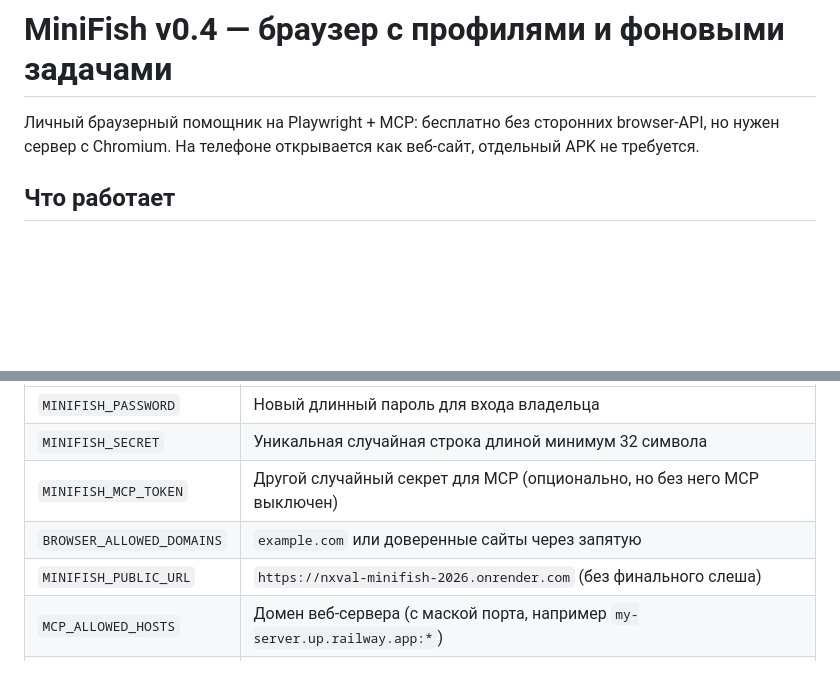
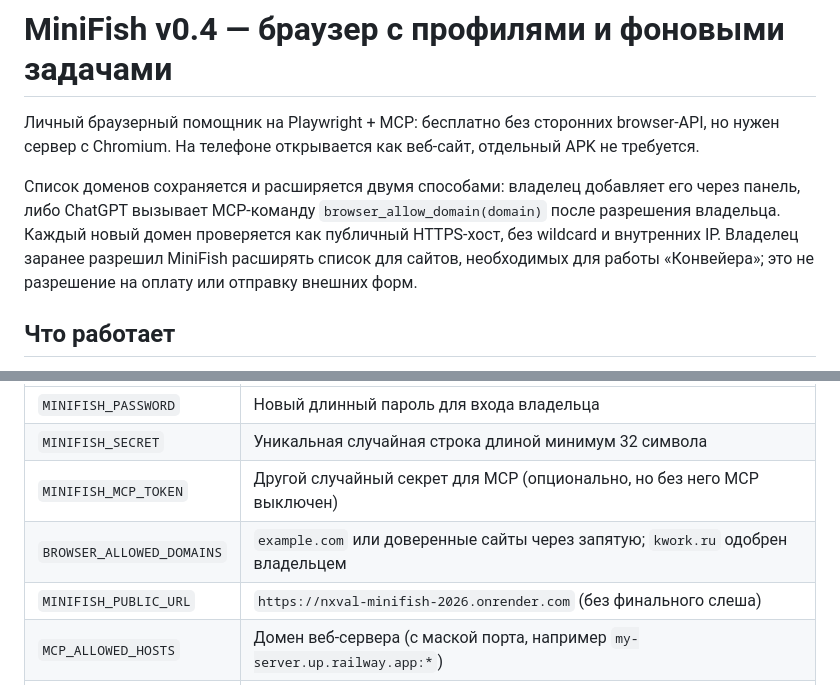
Before and after one commit to Nxvalume/Orakul, a Markdown page: README.md, 2 parts joined by grey strips. GitHub-like rendering; blank space fills up the shorter version.

Commit message:
docs(minifish): document owner-approved domain list and MCP allowlist tool

```diff
--- a/README.md
+++ b/README.md
@@ -1,6 +1,9 @@
 # MiniFish v0.4 — браузер с профилями и фоновыми задачами
 
 Личный браузерный помощник на Playwright + MCP: бесплатно без сторонних browser-API, но нужен сервер с Chromium. На телефоне открывается как веб-сайт, отдельный APK не требуется.
+
+
+Список доменов сохраняется и расширяется двумя способами: владелец добавляет его через панель, либо ChatGPT вызывает MCP-команду `browser_allow_domain(domain)` после разрешения владельца. Каждый новый домен проверяется как публичный HTTPS-хост, без wildcard и внутренних IP. Владелец заранее разрешил MiniFish расширять список для сайтов, необходимых для работы «Конвейера»; это не разрешение на оплату или отправку внешних форм.
 
 ## Что работает
 
@@ -19,7 +22,7 @@ Docker использует официальный образ браузера P
 | `MINIFISH_PASSWORD` | Новый длинный пароль для входа владельца |
 | `MINIFISH_SECRET` | Уникальная случайная строка длиной минимум 32 символа |
 | `MINIFISH_MCP_TOKEN` | Другой случайный секрет для MCP (опционально, но без него MCP выключен) |
-| `BROWSER_ALLOWED_DOMAINS` | `example.com` или доверенные сайты через запятую |
+| `BROWSER_ALLOWED_DOMAINS` | `example.com` или доверенные сайты через запятую; `kwork.ru` одобрен владельцем |
 | `MINIFISH_PUBLIC_URL` | `https://nxval-minifish-2026.onrender.com` (без финального слеша) |
 | `MCP_ALLOWED_HOSTS` | Домен веб-сервера (с маской порта, например `my-server.up.railway.app:*`) |
 | `MCP_ALLOWED_ORIGINS` | `https://my-server.up.railway.app` |
```
